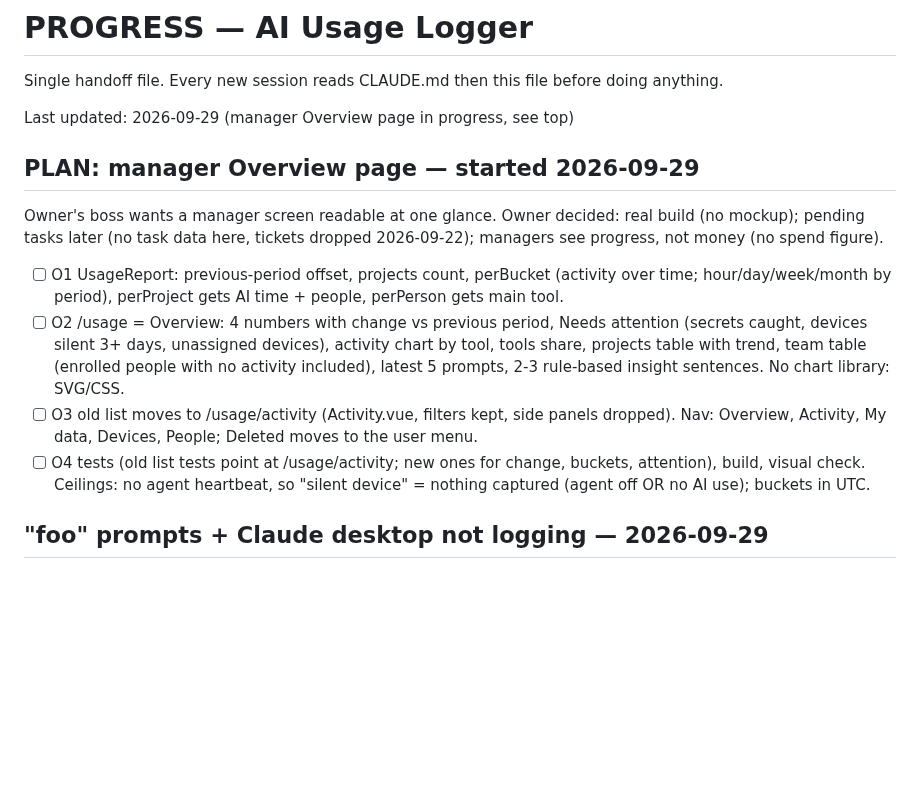
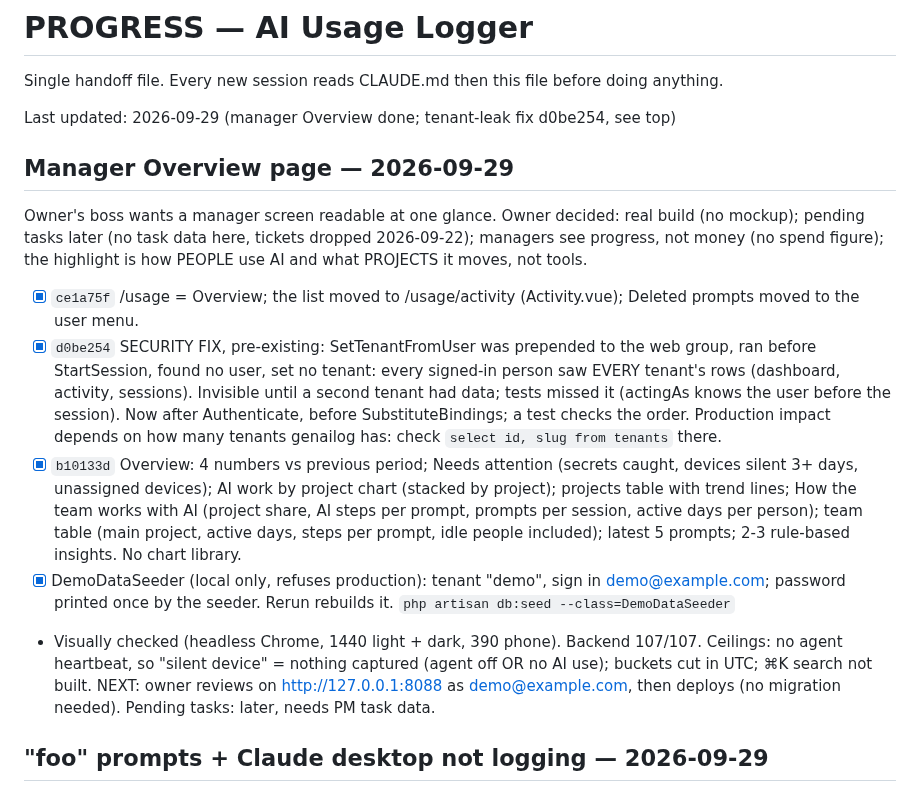
Before and after one commit to pkisan/aiul, a Markdown page: docs/PROGRESS.md, the part around the change. GitHub-like rendering; blank space fills up the shorter version.

Commit message:
docs: Overview done, tenant middleware fix recorded
Co-Authored-By: Claude Opus 5.5 <noreply@anthropic.com>

```diff
--- a/docs/PROGRESS.md
+++ b/docs/PROGRESS.md
@@ -2,28 +2,40 @@
 
 Single handoff file. Every new session reads CLAUDE.md then this file before doing anything.
 
-Last updated: 2026-09-29 (manager Overview page in progress, see top)
-
-## PLAN: manager Overview page — started 2026-09-29
+Last updated: 2026-09-29 (manager Overview done; tenant-leak fix d0be254, see top)
+
+## Manager Overview page — 2026-09-29
 
 Owner's boss wants a manager screen readable at one glance. Owner decided:
 real build (no mockup); pending tasks later (no task data here, tickets
-dropped 2026-09-22); managers see progress, not money (no spend figure).
-- [ ] O1 UsageReport: previous-period offset, projects count, perBucket
-      (activity over time; hour/day/week/month by period), perProject gets
-      AI time + people, perPerson gets main tool.
-- [ ] O2 /usage = Overview: 4 numbers with change vs previous period,
-      Needs attention (secrets caught, devices silent 3+ days, unassigned
-      devices), activity chart by tool, tools share, projects table with
-      trend, team table (enrolled people with no activity included), latest
-      5 prompts, 2-3 rule-based insight sentences. No chart library: SVG/CSS.
-- [ ] O3 old list moves to /usage/activity (Activity.vue, filters kept, side
-      panels dropped). Nav: Overview, Activity, My data, Devices, People;
-      Deleted moves to the user menu.
-- [ ] O4 tests (old list tests point at /usage/activity; new ones for change,
-      buckets, attention), build, visual check.
+dropped 2026-09-22); managers see progress, not money (no spend figure);
+the highlight is how PEOPLE use AI and what PROJECTS it moves, not tools.
+- [x] `ce1a75f` /usage = Overview; the list moved to /usage/activity
+      (Activity.vue); Deleted prompts moved to the user menu.
+- [x] `d0be254` SECURITY FIX, pre-existing: SetTenantFromUser was prepended
+      to the web group, ran before StartSession, found no user, set no
+      tenant: every signed-in person saw EVERY tenant's rows (dashboard,
+      activity, sessions). Invisible until a second tenant had data; tests
+      missed it (actingAs knows the user before the session). Now after
+      Authenticate, before SubstituteBindings; a test checks the order.
+      Production impact depends on how many tenants genailog has: check
+      `select id, slug from tenants` there.
+- [x] `b10133d` Overview: 4 numbers vs previous period; Needs attention
+      (secrets caught, devices silent 3+ days, unassigned devices); AI work
+      by project chart (stacked by project); projects table with trend
+      lines; How the team works with AI (project share, AI steps per
+      prompt, prompts per session, active days per person); team table
+      (main project, active days, steps per prompt, idle people included);
+      latest 5 prompts; 2-3 rule-based insights. No chart library.
+- [x] DemoDataSeeder (local only, refuses production): tenant "demo",
+      sign in demo@example.com; password printed once by the seeder.
+      Rerun rebuilds it. `php artisan db:seed --class=DemoDataSeeder`
+- Visually checked (headless Chrome, 1440 light + dark, 390 phone).
+  Backend 107/107.
 Ceilings: no agent heartbeat, so "silent device" = nothing captured (agent
-off OR no AI use); buckets in UTC.
+off OR no AI use); buckets cut in UTC; ⌘K search not built.
+NEXT: owner reviews on http://127.0.0.1:8088 as demo@example.com, then
+deploys (no migration needed). Pending tasks: later, needs PM task data.
 
 ## "foo" prompts + Claude desktop not logging — 2026-09-29
 
```
